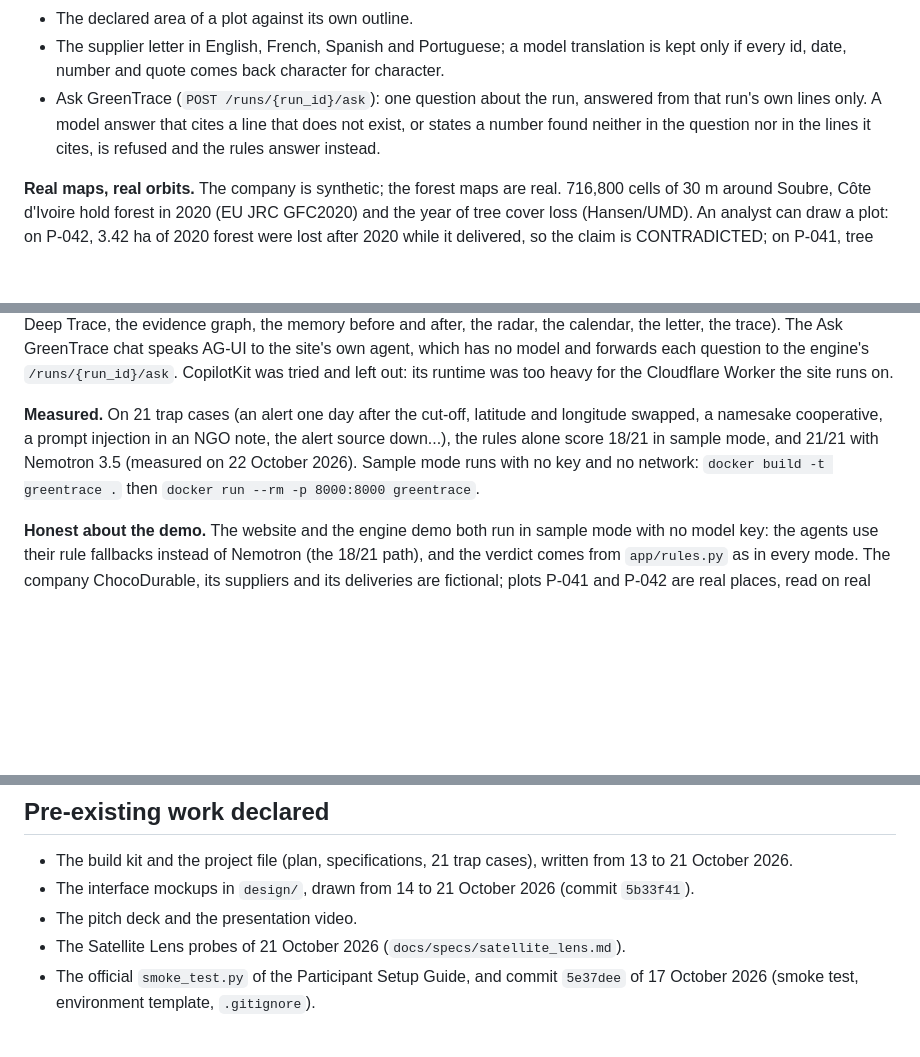
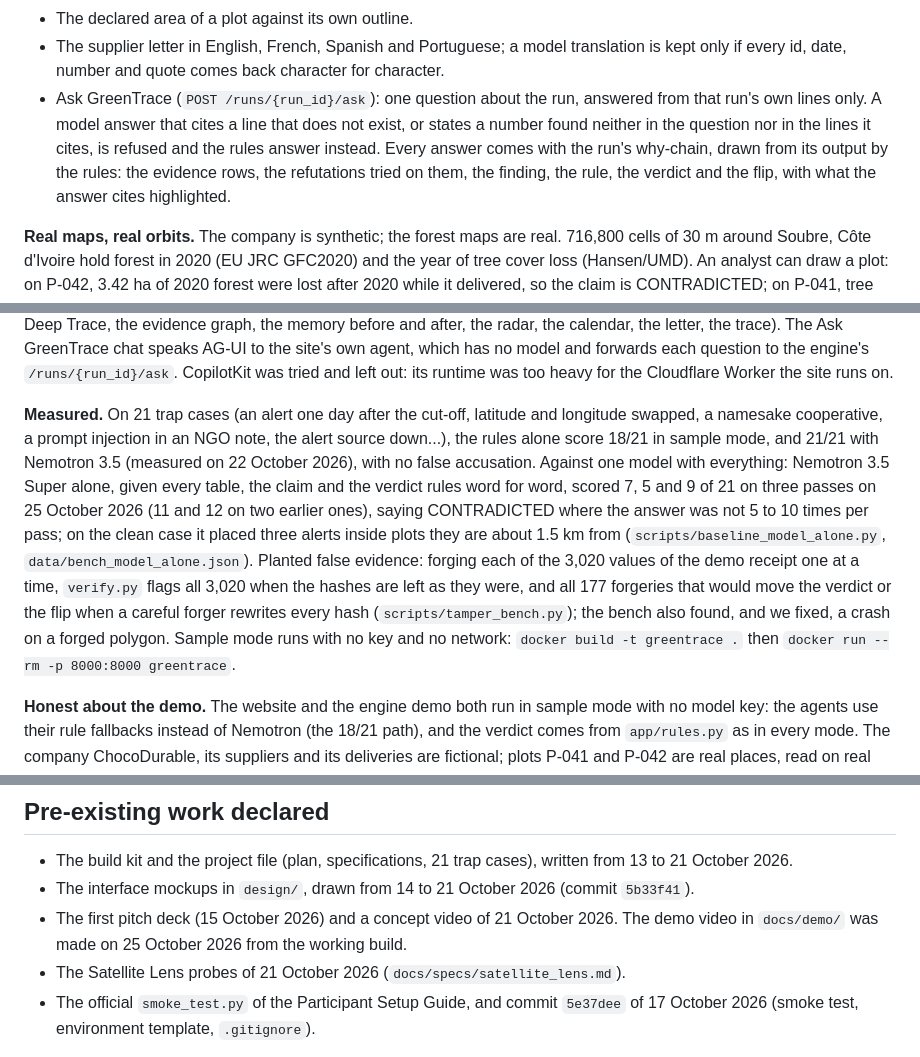
Before and after one commit to polmanas1998-star/greentrace, a Markdown page: docs/SUBMISSION.md, 3 parts joined by grey strips. Rendered like a GitHub page; blank space fills up the shorter version.

Commit message:
SUBMISSION: Nemotron-alone and tamper benches, the why-chain, the video link
Co-Authored-By: Claude Opus 5.5 <noreply@anthropic.com>

```diff
--- a/docs/SUBMISSION.md
+++ b/docs/SUBMISSION.md
@@ -39,7 +39,7 @@ GreenTrace checks a "deforestation-free" claim for the EU Deforestation Regulati
 - A Contradiction Radar: what each claim needs, and which missing document could flip the verdict.
 - The declared area of a plot against its own outline.
 - The supplier letter in English, French, Spanish and Portuguese; a model translation is kept only if every id, date, number and quote comes back character for character.
-- Ask GreenTrace (`POST /runs/{run_id}/ask`): one question about the run, answered from that run's own lines only. A model answer that cites a line that does not exist, or states a number found neither in the question nor in the lines it cites, is refused and the rules answer instead.
+- Ask GreenTrace (`POST /runs/{run_id}/ask`): one question about the run, answered from that run's own lines only. A model answer that cites a line that does not exist, or states a number found neither in the question nor in the lines it cites, is refused and the rules answer instead. Every answer comes with the run's why-chain, drawn from its output by the rules: the evidence rows, the refutations tried on them, the finding, the rule, the verdict and the flip, with what the answer cites highlighted.
 
 **Real maps, real orbits.** The company is synthetic; the forest maps are real. 716,800 cells of 30 m around Soubre, Côte d'Ivoire hold forest in 2020 (EU JRC GFC2020) and the year of tree cover loss (Hansen/UMD). An analyst can draw a plot: on P-042, 3.42 ha of 2020 forest were lost after 2020 while it delivered, so the claim is CONTRADICTED; on P-041, tree cover was lost but the EU map never counted that land as forest in 2020, so GreenTrace says UNVERIFIABLE and asks for a field check instead of condemning it. A time slider applies the same map rule year by year: P-042 is PROVEN up to 2020 and CONTRADICTED from 2021, when 1.50 ha of its 2020 forest was gone. GreenTrace also gives the next daylight Sentinel-2 passes over a plot, computed from the real TLEs of Sentinel-2A, 2B and 2C (CelesTrak, committed in `data/tle/`), as an `.ics` file or Google Calendar links, with a run's evidence expiries and supplier follow-ups; and what each map source says about one plot. A pass is geometry, not a promise that an image will be taken.
 
@@ -47,7 +47,7 @@ GreenTrace checks a "deforestation-free" claim for the EU Deforestation Regulati
 
 **The website.** https://greentrace-eudr.higgsfield.app is the public face: the home page scrolls through six real Sentinel-2 scenes of P-042 from 2019 to 2026 while the EU 2020 forest cells and the Hansen loss cells appear; while the engine works, an analysis scene flies from the world to the area it queries, with the run's real trace lines; an analyst can check a plot file or run a live investigation with up to 12 tabs (why, what would change it, Ask GreenTrace, the court, the attack log, Deep Trace, the evidence graph, the memory before and after, the radar, the calendar, the letter, the trace). The Ask GreenTrace chat speaks AG-UI to the site's own agent, which has no model and forwards each question to the engine's `/runs/{run_id}/ask`. CopilotKit was tried and left out: its runtime was too heavy for the Cloudflare Worker the site runs on.
 
-**Measured.** On 21 trap cases (an alert one day after the cut-off, latitude and longitude swapped, a namesake cooperative, a prompt injection in an NGO note, the alert source down...), the rules alone score 18/21 in sample mode, and 21/21 with Nemotron 3.5 (measured on 22 October 2026). Sample mode runs with no key and no network: `docker build -t greentrace .` then `docker run --rm -p 8000:8000 greentrace`.
+**Measured.** On 21 trap cases (an alert one day after the cut-off, latitude and longitude swapped, a namesake cooperative, a prompt injection in an NGO note, the alert source down...), the rules alone score 18/21 in sample mode, and 21/21 with Nemotron 3.5 (measured on 22 October 2026), with no false accusation. Against one model with everything: Nemotron 3.5 Super alone, given every table, the claim and the verdict rules word for word, scored 7, 5 and 9 of 21 on three passes on 25 October 2026 (11 and 12 on two earlier ones), saying CONTRADICTED where the answer was not 5 to 10 times per pass; on the clean case it placed three alerts inside plots they are about 1.5 km from (`scripts/baseline_model_alone.py`, `data/bench_model_alone.json`). Planted false evidence: forging each of the 3,020 values of the demo receipt one at a time, `verify.py` flags all 3,020 when the hashes are left as they were, and all 177 forgeries that would move the verdict or the flip when a careful forger rewrites every hash (`scripts/tamper_bench.py`); the bench also found, and we fixed, a crash on a forged polygon. Sample mode runs with no key and no network: `docker build -t greentrace .` then `docker run --rm -p 8000:8000 greentrace`.
 
 **Honest about the demo.** The website and the engine demo both run in sample mode with no model key: the agents use their rule fallbacks instead of Nemotron (the 18/21 path), and the verdict comes from `app/rules.py` as in every mode. The company ChocoDurable, its suppliers and its deliveries are fictional; plots P-041 and P-042 are real places, read on real maps. GreenTrace is decision support for a human analyst: not a legal opinion, not a public rating, and every verdict needs a human review.
 
@@ -77,7 +77,7 @@ GreenTrace checks a "deforestation-free" claim for the EU Deforestation Regulati
 
 - The build kit and the project file (plan, specifications, 21 trap cases), written from 13 to 21 October 2026.
 - The interface mockups in `design/`, drawn from 14 to 21 October 2026 (commit `5b33f41`).
-- The pitch deck and the presentation video.
+- The first pitch deck (15 October 2026) and a concept video of 21 October 2026. The demo video in `docs/demo/` was made on 25 October 2026 from the working build.
 - The Satellite Lens probes of 21 October 2026 (`docs/specs/satellite_lens.md`).
 - The official `smoke_test.py` of the Participant Setup Guide, and commit `5e37dee` of 17 October 2026 (smoke test, environment template, `.gitignore`).
 
```
Also changed, not shown: other parts of docs/SUBMISSION.md (+1 -1 lines).
